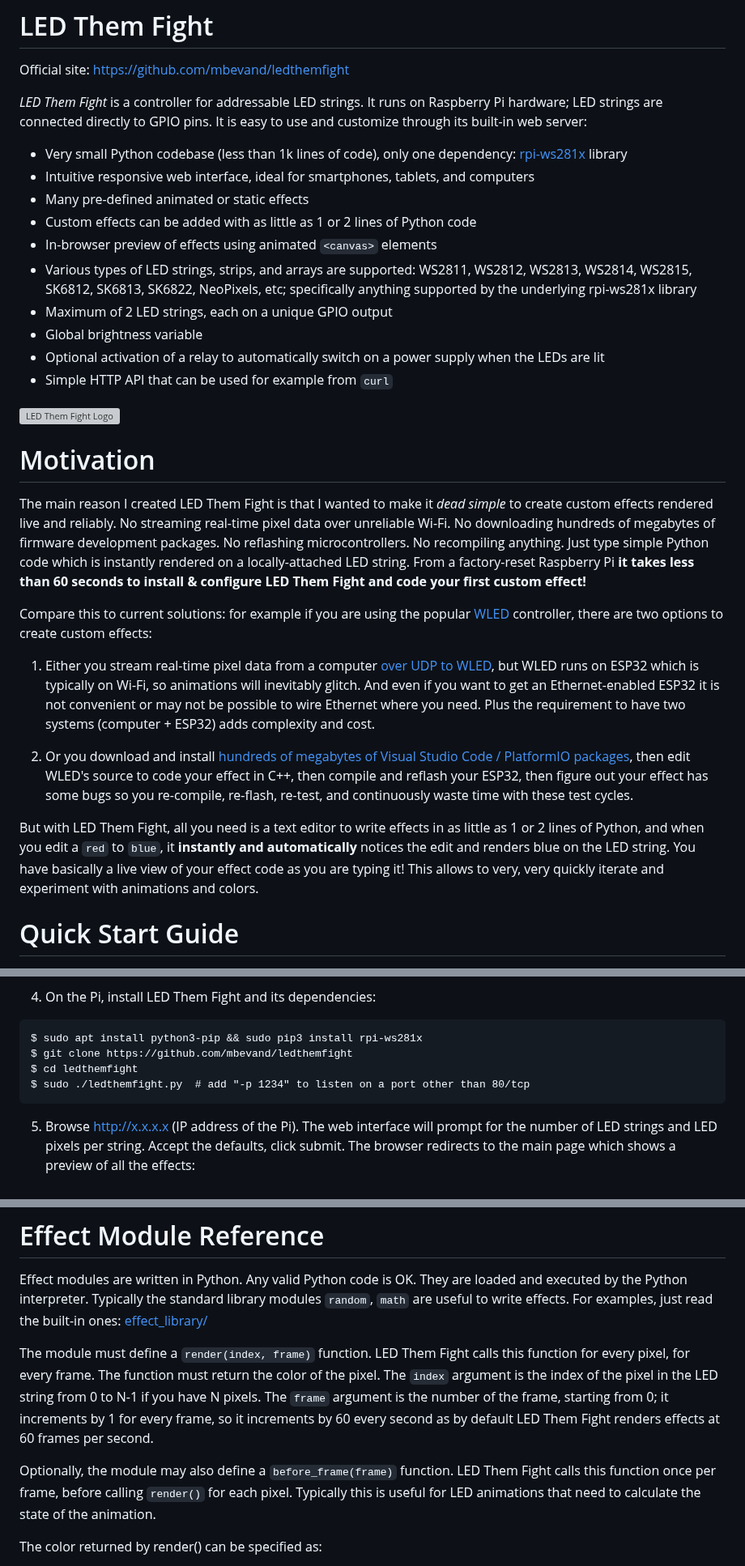
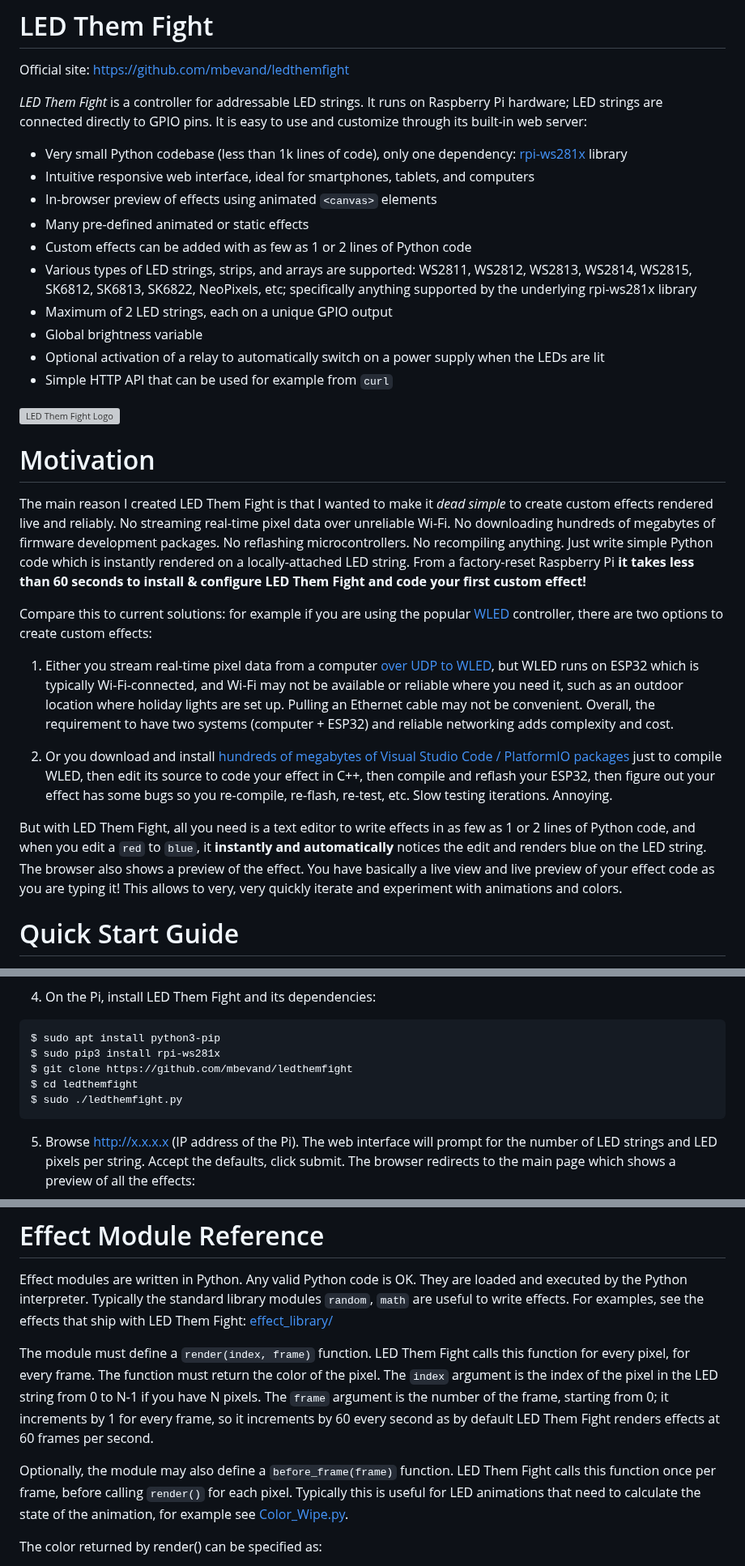
Before and after one commit to mbevand/ledthemfight, a Markdown page: README.md, 3 parts joined by grey strips. Shown at 81% size. Drawn GitHub-style; grey boxes are pictures that could not be loaded.

Commit message:
rework documentation

````diff
--- a/README.md
+++ b/README.md
@@ -5,9 +5,9 @@ Official site: https://github.com/mbevand/ledthemfight
 *LED Them Fight* is a controller for addressable LED strings. It runs on Raspberry Pi hardware; LED strings are connected directly to GPIO pins. It is easy to use and customize through its built-in web server:
 * Very small Python codebase (less than 1k lines of code), only one dependency: [rpi-ws281x](https://github.com/jgarff/rpi_ws281x) library
 * Intuitive responsive web interface, ideal for smartphones, tablets, and computers
+* In-browser preview of effects using animated `<canvas>` elements
 * Many pre-defined animated or static effects
-* Custom effects can be added with as little as 1 or 2 lines of Python code
-* In-browser preview of effects using animated `<canvas>` elements
+* Custom effects can be added with as few as 1 or 2 lines of Python code
 * Various types of LED strings, strips, and arrays are supported: WS2811, WS2812, WS2813, WS2814, WS2815, SK6812, SK6813, SK6822, NeoPixels, etc; specifically anything supported by the underlying rpi-ws281x library
 * Maximum of 2 LED strings, each on a unique GPIO output
 * Global brightness variable
@@ -18,15 +18,15 @@ Official site: https://github.com/mbevand/ledthemfight
 
 # Motivation
 
-The main reason I created LED Them Fight is that I wanted to make it *dead simple* to create custom effects rendered live and reliably. No streaming real-time pixel data over unreliable Wi-Fi. No downloading hundreds of megabytes of firmware development packages. No reflashing microcontrollers. No recompiling anything. Just type simple Python code which is instantly rendered on a locally-attached LED string. From a factory-reset Raspberry Pi **it takes less than 60 seconds to install & configure LED Them Fight and code your first custom effect!**
+The main reason I created LED Them Fight is that I wanted to make it *dead simple* to create custom effects rendered live and reliably. No streaming real-time pixel data over unreliable Wi-Fi. No downloading hundreds of megabytes of firmware development packages. No reflashing microcontrollers. No recompiling anything. Just write simple Python code which is instantly rendered on a locally-attached LED string. From a factory-reset Raspberry Pi **it takes less than 60 seconds to install & configure LED Them Fight and code your first custom effect!**
 
 Compare this to current solutions: for example if you are using the popular [WLED](https://kno.wled.ge/) controller, there are two options to create custom effects:
 
-1. Either you stream real-time pixel data from a computer [over UDP to WLED](https://kno.wled.ge/interfaces/udp-realtime/), but WLED runs on ESP32 which is typically on Wi-Fi, so animations will inevitably glitch. And even if you want to get an Ethernet-enabled ESP32 it is not convenient or may not be possible to wire Ethernet where you need. Plus the requirement to have two systems (computer + ESP32) adds complexity and cost.
+1. Either you stream real-time pixel data from a computer [over UDP to WLED](https://kno.wled.ge/interfaces/udp-realtime/), but WLED runs on ESP32 which is typically Wi-Fi-connected, and Wi-Fi may not be available or reliable where you need it, such as an outdoor location where holiday lights are set up. Pulling an Ethernet cable may not be convenient. Overall, the requirement to have two systems (computer + ESP32) and reliable networking adds complexity and cost.
 
-2. Or you download and install [hundreds of megabytes of Visual Studio Code / PlatformIO packages](https://kno.wled.ge/advanced/compiling-wled/), then edit WLED's source to code your effect in C++, then compile and reflash your ESP32, then figure out your effect has some bugs so you re-compile, re-flash, re-test, and continuously waste time with these test cycles.
+2. Or you download and install [hundreds of megabytes of Visual Studio Code / PlatformIO packages](https://kno.wled.ge/advanced/compiling-wled/) just to compile WLED, then edit its source to code your effect in C++, then compile and reflash your ESP32, then figure out your effect has some bugs so you re-compile, re-flash, re-test, etc. Slow testing iterations. Annoying.
 
-But with LED Them Fight, all you need is a text editor to write effects in as little as 1 or 2 lines of Python, and when you edit a `red` to `blue`, it **instantly and automatically** notices the edit and renders blue on the LED string. You have basically a live view of your effect code as you are typing it! This allows to very, very quickly iterate and experiment with animations and colors.
+But with LED Them Fight, all you need is a text editor to write effects in as few as 1 or 2 lines of Python code, and when you edit a `red` to `blue`, it **instantly and automatically** notices the edit and renders blue on the LED string. The browser also shows a preview of the effect. You have basically a live view and live preview of your effect code as you are typing it! This allows to very, very quickly iterate and experiment with animations and colors.
 
 # Quick Start Guide
 
@@ -45,10 +45,11 @@ That is it for the hardware side. Now, for the software side, you need less than
 4. On the Pi, install LED Them Fight and its dependencies:
 
 ```
-$ sudo apt install python3-pip && sudo pip3 install rpi-ws281x
+$ sudo apt install python3-pip
+$ sudo pip3 install rpi-ws281x
 $ git clone https://github.com/mbevand/ledthemfight
 $ cd ledthemfight
-$ sudo ./ledthemfight.py  # add "-p 1234" to listen on a port other than 80/tcp
+$ sudo ./ledthemfight.py
 ```
 
 5. Browse http://x.x.x.x (IP address of the Pi). The web interface will prompt for the number of LED strings and LED pixels per string. Accept the defaults, click submit. The browser redirects to the main page which shows a preview of all the effects:
@@ -121,7 +122,7 @@ speed of 1 pixel per frame.
 Effect modules are written in Python. Any valid Python code is OK. They
 are loaded and executed by the Python interpreter. Typically the standard
 library modules `random`, `math` are useful to write effects. For examples,
-just read the built-in ones:
+see the effects that ship with LED Them Fight:
 [effect_library/](effect_library/)
 
 The module must define a `render(index, frame)` function. LED Them Fight calls
@@ -135,7 +136,7 @@ increments by 60 every second as by default LED Them Fight renders effects at
 Optionally, the module may also define a `before_frame(frame)` function. LED Them
 Fight calls this function once per frame, before calling `render()` for each pixel.
 Typically this is useful for LED animations that need to calculate the state of the
-animation.
+animation, for example see [Color_Wipe.py](effect_library/Color_Wipe.py).
 
 The color returned by render() can be specified as:
 * Constants: `red`, `black`, `green`, etc (see the list at top of [worker_led.py](worker_led.py))
````
